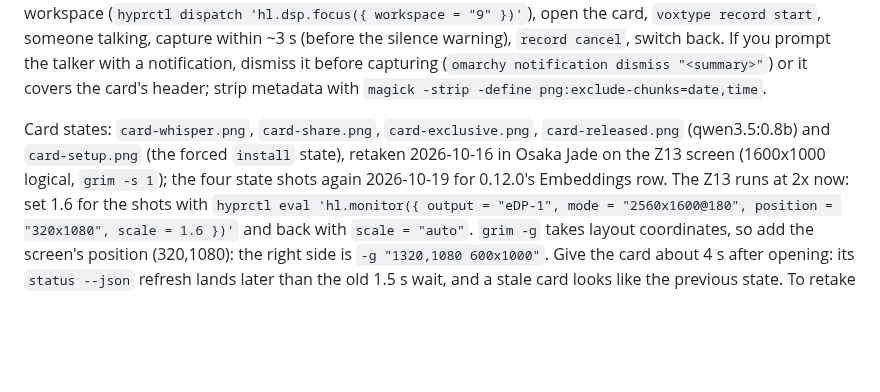
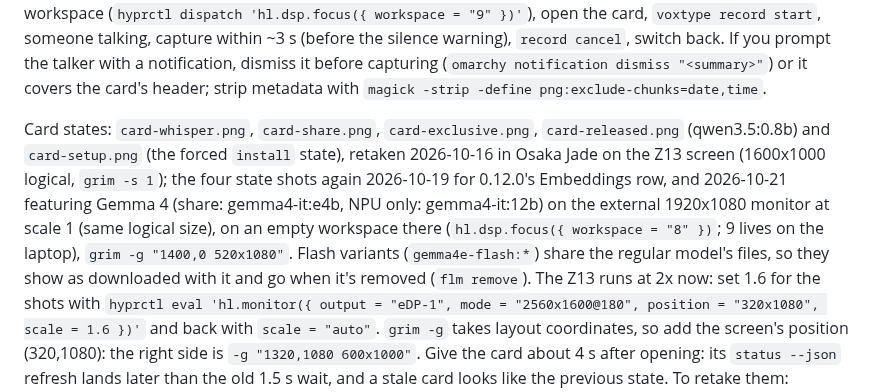
Before and after one commit to AlanRoman117/omarchy-amd-npu, a Markdown page: CLAUDE.md, the part around the change. Drawn GitHub-style; blank space fills up the shorter version.

```diff
--- a/CLAUDE.md
+++ b/CLAUDE.md
@@ -126,7 +126,7 @@ clone once installed with `omarchy plugin add`). Edits here don't reach it until
 
 Card states: `card-whisper.png`, `card-share.png`, `card-exclusive.png`, `card-released.png` (qwen3.5:0.8b)
 and `card-setup.png` (the forced `install` state), retaken 2026-10-16 in Osaka Jade on the Z13 screen
-(1600x1000 logical, `grim -s 1`); the four state shots again 2026-10-19 for 0.12.0's Embeddings row. The
+(1600x1000 logical, `grim -s 1`); the four state shots again 2026-10-19 for 0.12.0's Embeddings row, and 2026-10-21 featuring Gemma 4 (share: gemma4-it:e4b, NPU only: gemma4-it:12b) on the external 1920x1080 monitor at scale 1 (same logical size), on an empty workspace there (`hl.dsp.focus({ workspace = "8" })`; 9 lives on the laptop), `grim -g "1400,0 520x1080"`. Flash variants (`gemma4e-flash:*`) share the regular model's files, so they show as downloaded with it and go when it's removed (`flm remove`). The
 Z13 runs at 2x now: set 1.6 for the shots with `hyprctl eval 'hl.monitor({ output = "eDP-1", mode =
 "2560x1600@180", position = "320x1080", scale = 1.6 })'` and back with `scale = "auto"`. `grim -g` takes
 layout coordinates, so add the screen's position (320,1080): the right side is `-g "1320,1080 600x1000"`. Give the card about 4 s after opening: its `status --json` refresh lands
```
Also changed, not shown: README.md (+14 -6 lines), docs/screenshots/card-exclusive.png, docs/screenshots/card-released.png, docs/screenshots/card-share.png, docs/screenshots/card-whisper.png.
